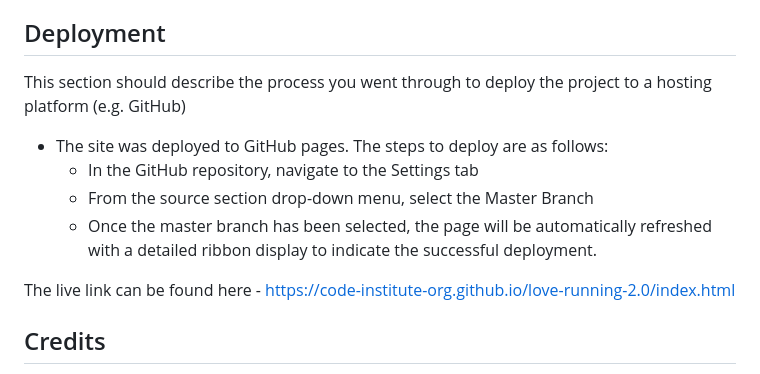
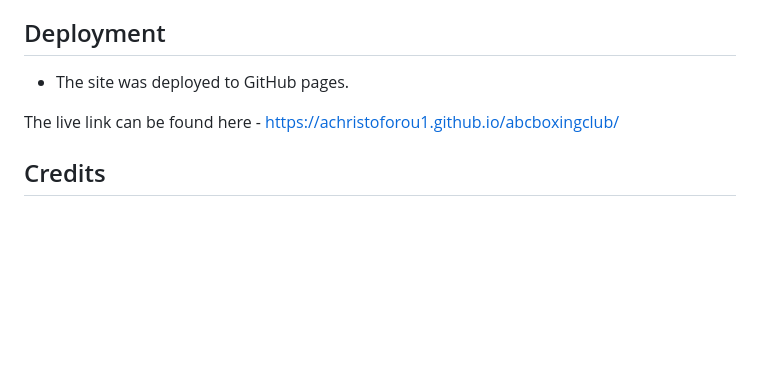
Before and after one commit to achristoforou1/abcboxingclub, a Markdown page: README.md, the part around the change. GitHub-like rendering; blank space fills up the shorter version.

Commit message:
deployment section added with live link

```diff
--- a/README.md
+++ b/README.md
@@ -109,14 +109,9 @@ The only issue relating to the low performance report on lighthouse was related
 
 ## Deployment
 
-This section should describe the process you went through to deploy the project to a hosting platform (e.g. GitHub)
+- The site was deployed to GitHub pages.
 
-- The site was deployed to GitHub pages. The steps to deploy are as follows:
-  - In the GitHub repository, navigate to the Settings tab
-  - From the source section drop-down menu, select the Master Branch
-  - Once the master branch has been selected, the page will be automatically refreshed with a detailed ribbon display to indicate the successful deployment.
-
-The live link can be found here - https://code-institute-org.github.io/love-running-2.0/index.html
+The live link can be found here - https://achristoforou1.github.io/abcboxingclub/
 
 
 ## Credits
```
